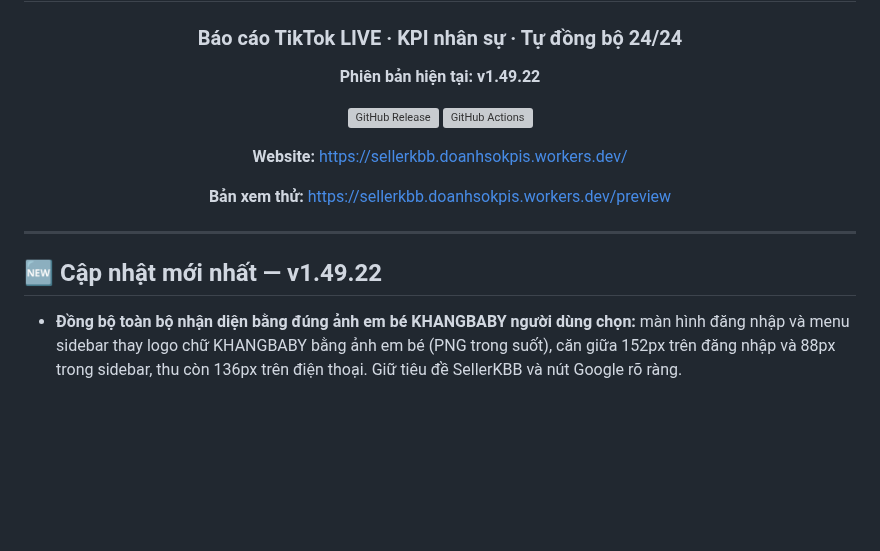
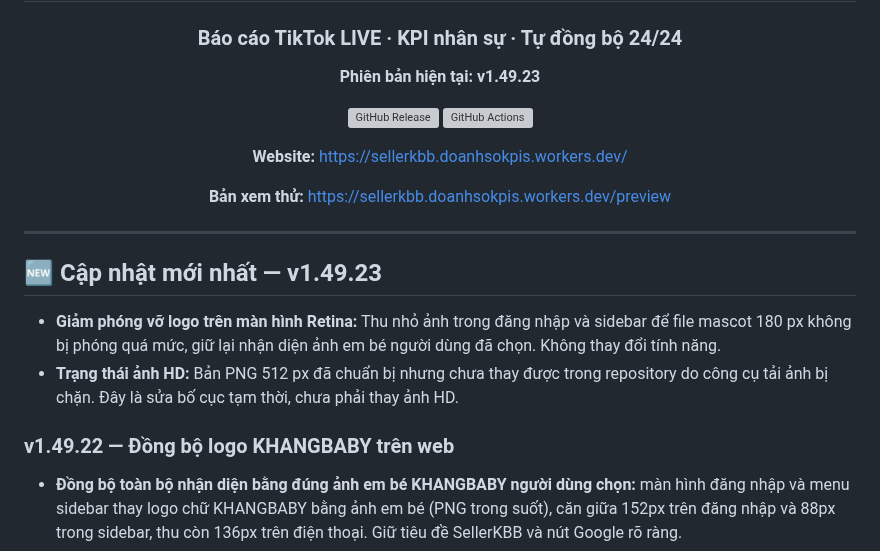
Before and after one commit to hunghienhoa/sellerkbb, a Markdown page: README.md, the part around the change. GitHub-like rendering; blank space fills up the shorter version; grey boxes are pictures that could not be loaded.

Commit message:
docs: document Retina-logo mitigation and pending HD replacement

```diff
--- a/README.md
+++ b/README.md
@@ -4,7 +4,7 @@
 
 ### Báo cáo TikTok LIVE · KPI nhân sự · Tự đồng bộ 24/24
 
-**Phiên bản hiện tại: v1.49.22**
+**Phiên bản hiện tại: v1.49.23**
 
 [![GitHub Release](https://img.shields.io/github/v/release/hunghienhoa/sellerkbb?label=Release)](https://github.com/hunghienhoa/sellerkbb/releases)
 [![GitHub Actions](https://img.shields.io/github/actions/workflow/status/hunghienhoa/sellerkbb/deploy.yml?branch=main&label=Ki%E1%BB%83m%20tra%20%26%20Backup)](https://github.com/hunghienhoa/sellerkbb/actions)
@@ -17,7 +17,12 @@
 
 ---
 
-## 🆕 Cập nhật mới nhất — v1.49.22
+## 🆕 Cập nhật mới nhất — v1.49.23
+
+- **Giảm phóng vỡ logo trên màn hình Retina:** Thu nhỏ ảnh trong đăng nhập và sidebar để file mascot 180 px không bị phóng quá mức, giữ lại nhận diện ảnh em bé người dùng đã chọn. Không thay đổi tính năng.
+- **Trạng thái ảnh HD:** Bản PNG 512 px đã chuẩn bị nhưng chưa thay được trong repository do công cụ tải ảnh bị chặn. Đây là sửa bố cục tạm thời, chưa phải thay ảnh HD.
+
+### v1.49.22 — Đồng bộ logo KHANGBABY trên web
 
 - **Đồng bộ toàn bộ nhận diện bằng đúng ảnh em bé KHANGBABY người dùng chọn:** màn hình đăng nhập và menu sidebar thay logo chữ KHANGBABY bằng ảnh em bé (PNG trong suốt), căn giữa 152px trên đăng nhập và 88px trong sidebar, thu còn 136px trên điện thoại. Giữ tiêu đề SellerKBB và nút Google rõ ràng.
 - **Favicon và PWA/iPhone:** `/khangbaby-mascot.png`, `/favicon.ico`, `/apple-touch-icon.png` và `/pwa-icon.svg` đều sử dụng cùng ảnh em bé đã chuẩn hóa từ ảnh gốc; URL phiên bản mới giúp hạn chế bộ nhớ đệm icon cũ. Bỏ tải favicon qua GitHub Raw; dùng Worker trả ảnh cùng nguồn.
```
